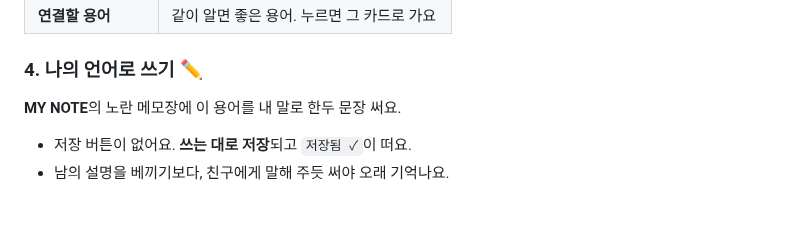
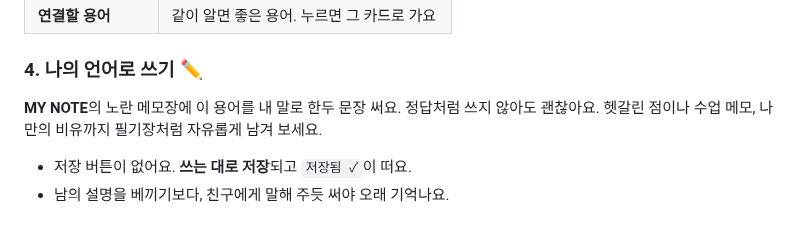
Before and after one commit to k-im-rose/aiffel, a Markdown page: study-terms-app/README.md, the part around the change. Rendered like a GitHub page.

Commit message:
study-terms-app: README 사용법에 MY NOTE 자유 기록 안내 추가
Co-Authored-By: Claude Opus 5.5 <noreply@anthropic.com>

```diff
--- a/study-terms-app/README.md
+++ b/study-terms-app/README.md
@@ -51,7 +51,7 @@
 
 ### 4. 나의 언어로 쓰기 ✏️
 
-**MY NOTE**의 노란 메모장에 이 용어를 내 말로 한두 문장 써요.
+**MY NOTE**의 노란 메모장에 이 용어를 내 말로 한두 문장 써요. 정답처럼 쓰지 않아도 괜찮아요. 헷갈린 점이나 수업 메모, 나만의 비유까지 필기장처럼 자유롭게 남겨 보세요.
 
 - 저장 버튼이 없어요. **쓰는 대로 저장**되고 `저장됨 ✓`이 떠요.
 - 남의 설명을 베끼기보다, 친구에게 말해 주듯 써야 오래 기억나요.
```
